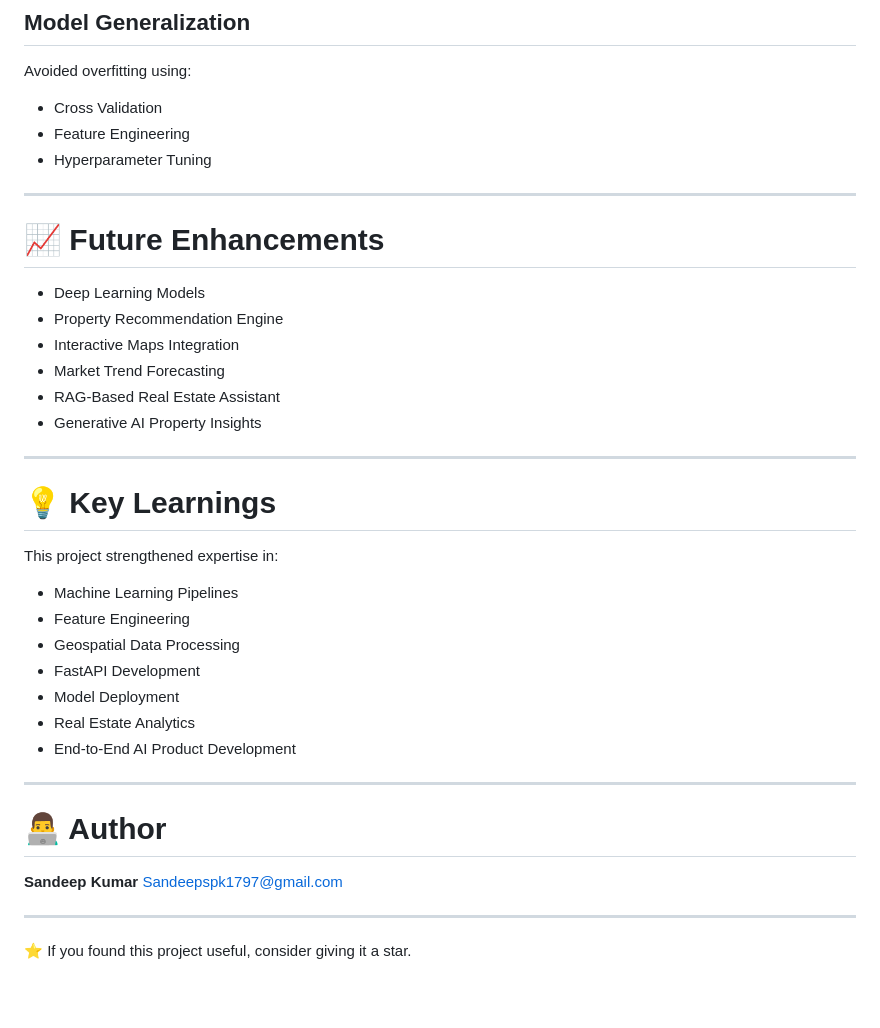
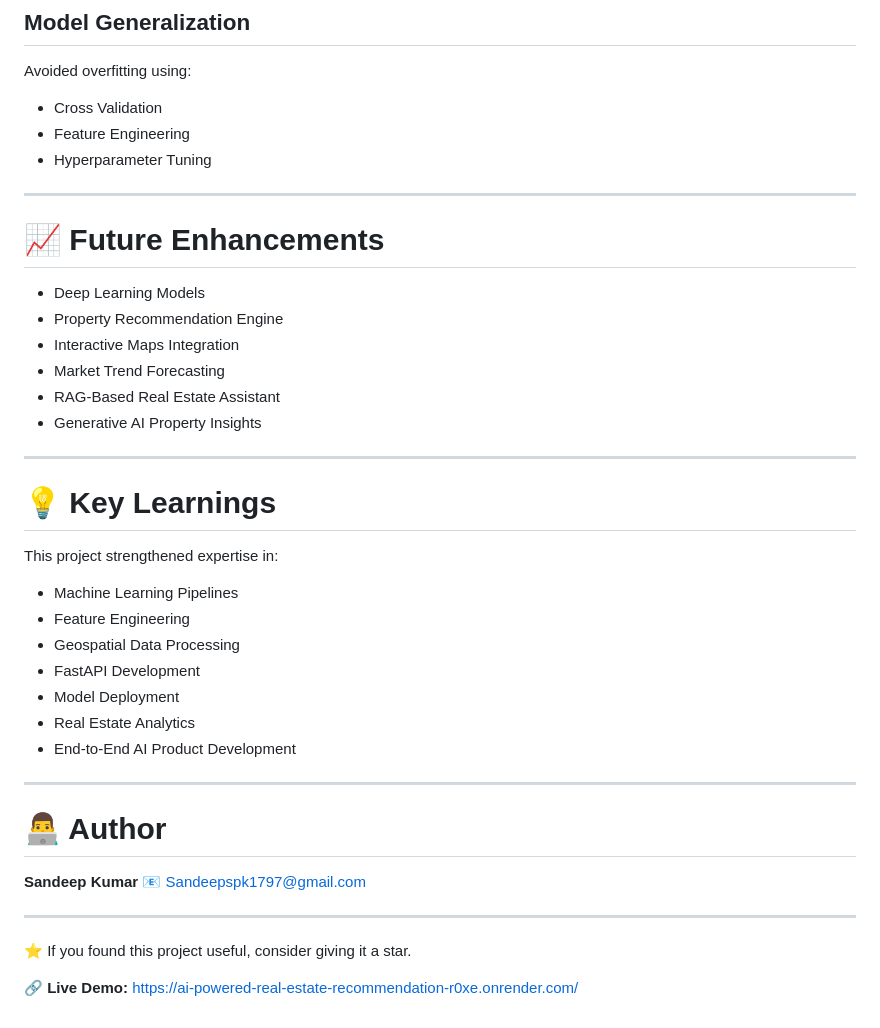
Before and after one commit to sandeepsk17/AI-Powered-Real-Estate-Recommendation-and-Property-Intelligence-Platform, a Markdown page: README.md, the part around one of its changes. GitHub-like rendering; blank space fills up the shorter version.

```diff
--- a/README.md
+++ b/README.md
@@ -360,20 +376,20 @@ Implemented latitude-longitude mapping and custom geospatial features to improve
 
 Avoided overfitting using:
 
-- Cross Validation
-- Feature Engineering
-- Hyperparameter Tuning
+* Cross Validation
+* Feature Engineering
+* Hyperparameter Tuning
 
 ---
 
 # 📈 Future Enhancements
 
-- Deep Learning Models
-- Property Recommendation Engine
-- Interactive Maps Integration
-- Market Trend Forecasting
-- RAG-Based Real Estate Assistant
-- Generative AI Property Insights
+* Deep Learning Models
+* Property Recommendation Engine
+* Interactive Maps Integration
+* Market Trend Forecasting
+* RAG-Based Real Estate Assistant
+* Generative AI Property Insights
 
 ---
 
@@ -381,21 +397,23 @@ Avoided overfitting using:
 
 This project strengthened expertise in:
 
-- Machine Learning Pipelines
-- Feature Engineering
-- Geospatial Data Processing
-- FastAPI Development
-- Model Deployment
-- Real Estate Analytics
-- End-to-End AI Product Development
+* Machine Learning Pipelines
+* Feature Engineering
+* Geospatial Data Processing
+* FastAPI Development
+* Model Deployment
+* Real Estate Analytics
+* End-to-End AI Product Development
 
 ---
 
 # 👨‍💻 Author
 
 **Sandeep Kumar**
-Sandeepspk1797@gmail.com
+📧 [Sandeepspk1797@gmail.com](mailto:Sandeepspk1797@gmail.com)
 
 ---
 
 ⭐ If you found this project useful, consider giving it a star.
+
+🔗 **Live Demo:** https://ai-powered-real-estate-recommendation-r0xe.onrender.com/
```
Also changed, not shown: other parts of README.md (+69 -53 lines).
